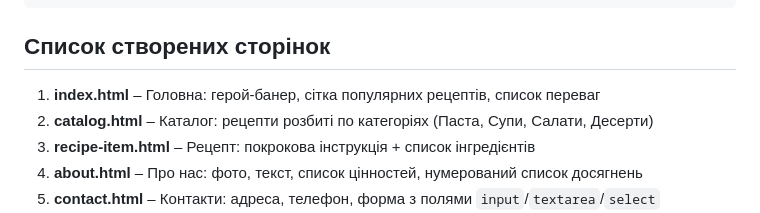
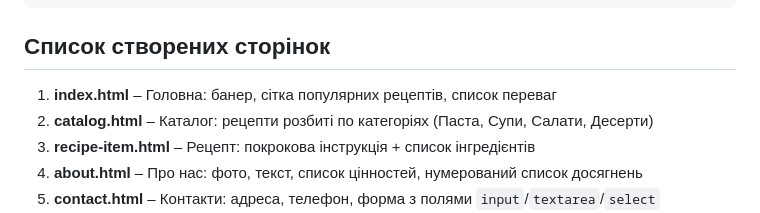
Before and after one commit to YarikKozinKI-42/--2-24, a Markdown page: README.md, the part around the change. Rendered like a GitHub page.

```diff
--- a/README.md
+++ b/README.md
@@ -30,7 +30,7 @@ KitchenNotes
 
 ##  Список створених сторінок
 
-1. **index.html** – Головна: герой-банер, сітка популярних рецептів, список переваг
+1. **index.html** – Головна: банер, сітка популярних рецептів, список переваг
 2. **catalog.html** – Каталог: рецепти розбиті по категоріях (Паста, Супи, Салати, Десерти)
 3. **recipe-item.html** – Рецепт: покрокова інструкція + список інгредієнтів
 4. **about.html** – Про нас: фото, текст, список цінностей, нумерований список досягнень
```
